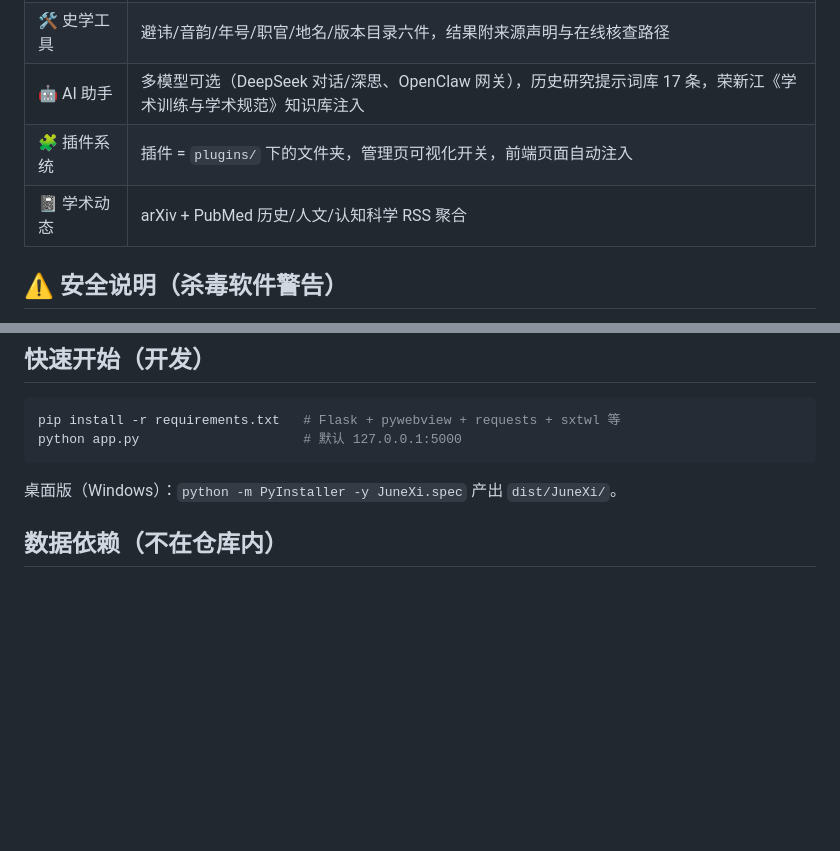
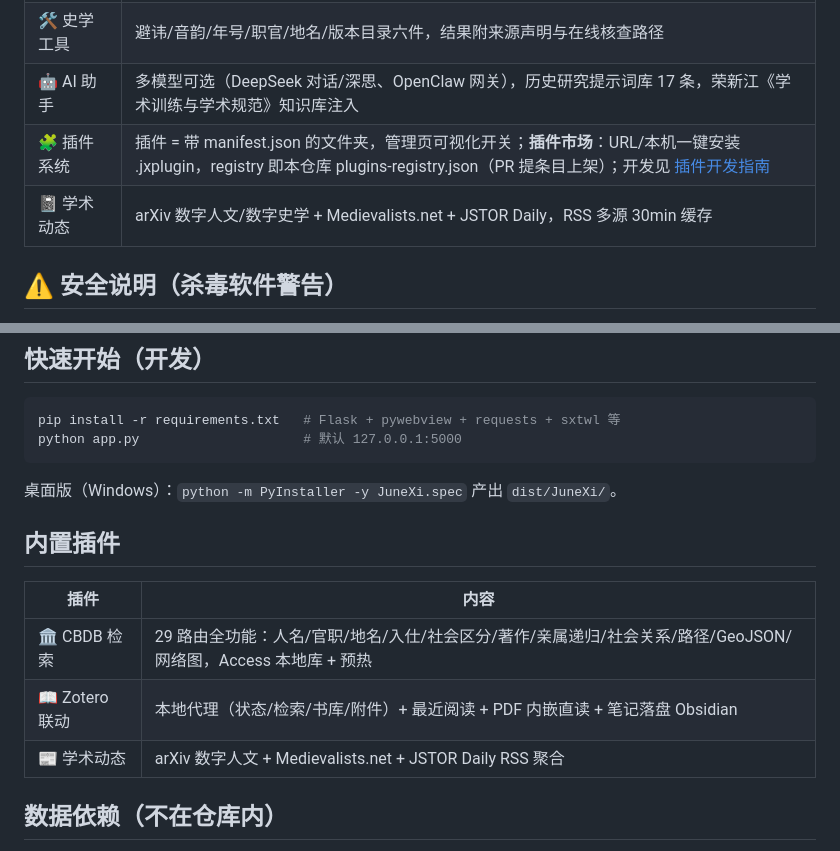
Before and after one commit to Kormont-Chiang/junexi, a Markdown page: README.md, 2 parts joined by grey strips. Drawn GitHub-style; blank space fills up the shorter version.

Commit message:
README 插件章节同步: 插件市场/开发指南链接/内置三插件清单/feed源修正

````diff
--- a/README.md
+++ b/README.md
@@ -31,8 +31,8 @@ Obsidian 与 Zotero 可以在其内部连接，CBDB 与地图、社会网络分
 | 🔍 联合检索 | 一次输入多库并行：CBDB 本地计数、Kanripo 汉籍库、ctext、订阅库带词直达 |
 | 🛠️ 史学工具 | 避讳/音韵/年号/职官/地名/版本目录六件，结果附来源声明与在线核查路径 |
 | 🤖 AI 助手 | 多模型可选（DeepSeek 对话/深思、OpenClaw 网关），历史研究提示词库 17 条，荣新江《学术训练与学术规范》知识库注入 |
-| 🧩 插件系统 | 插件 = `plugins/` 下的文件夹，管理页可视化开关，前端页面自动注入 |
-| 📓 学术动态 | arXiv + PubMed 历史/人文/认知科学 RSS 聚合 |
+| 🧩 插件系统 | 插件 = 带 manifest.json 的文件夹，管理页可视化开关；**插件市场**：URL/本机一键安装 .jxplugin，registry 即本仓库 plugins-registry.json（PR 提条目上架）；开发见 [插件开发指南](docs/插件开发指南.md) |
+| 📓 学术动态 | arXiv 数字人文/数字史学 + Medievalists.net + JSTOR Daily，RSS 多源 30min 缓存 |
 
 ## ⚠️ 安全说明（杀毒软件警告）
 
@@ -50,6 +50,14 @@ python app.py                     # 默认 127.0.0.1:5000
 ```
 
 桌面版（Windows）：`python -m PyInstaller -y JuneXi.spec` 产出 `dist/JuneXi/`。
+
+## 内置插件
+
+| 插件 | 内容 |
+| --- | --- |
+| 🏛️ CBDB 检索 | 29 路由全功能：人名/官职/地名/入仕/社会区分/著作/亲属递归/社会关系/路径/GeoJSON/网络图，Access 本地库 + 预热 |
+| 📖 Zotero 联动 | 本地代理（状态/检索/书库/附件）+ 最近阅读 + PDF 内嵌直读 + 笔记落盘 Obsidian |
+| 📰 学术动态 | arXiv 数字人文 + Medievalists.net + JSTOR Daily RSS 聚合 |
 
 ## 数据依赖（不在仓库内）
 
````
